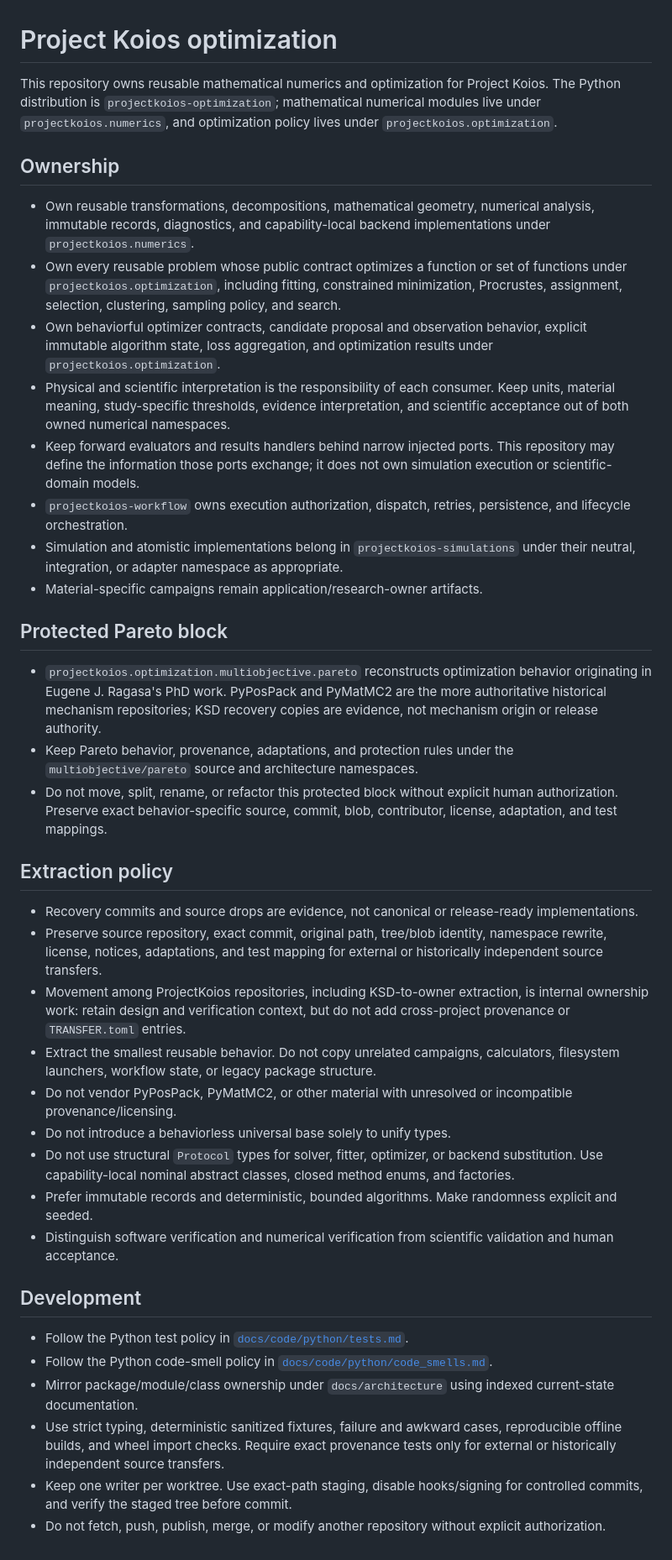
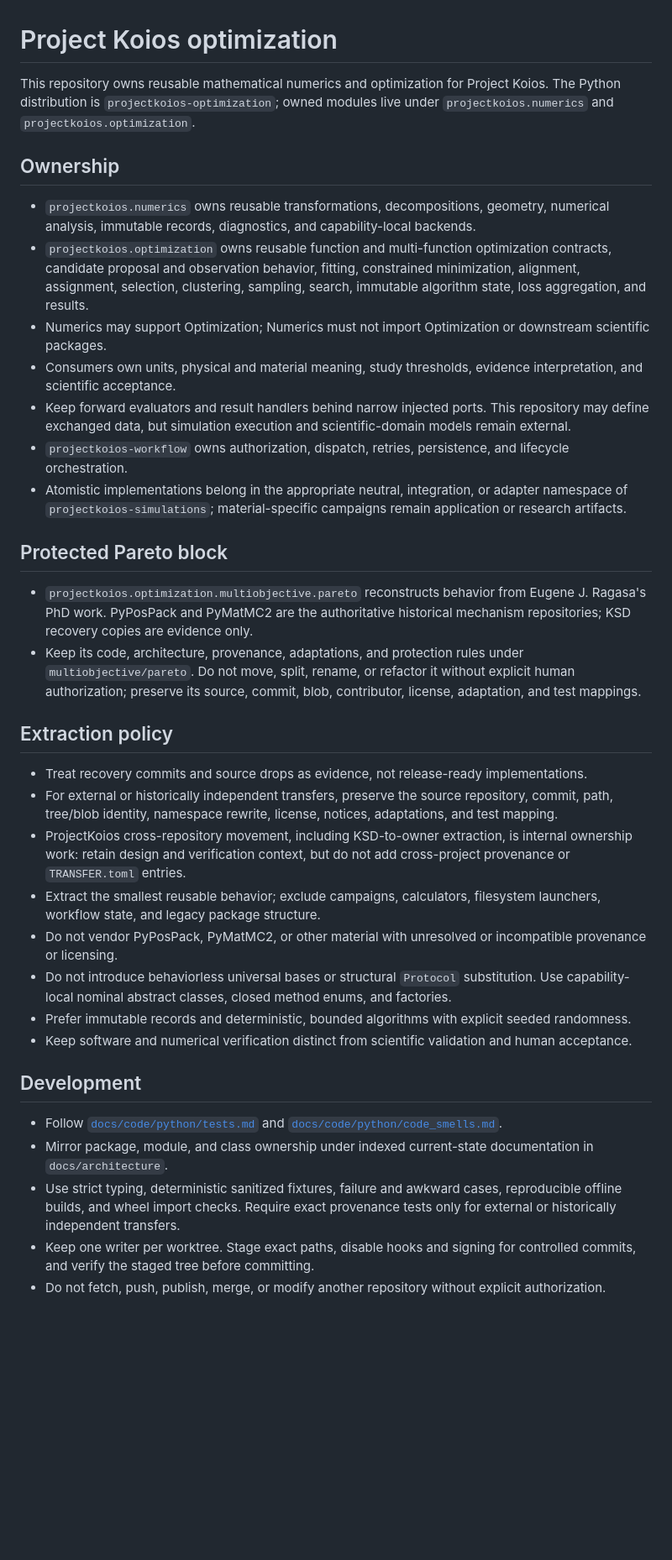
Before and after one commit to eragasa/projectkoios-optimization, a Markdown page: AGENTS.md, the part around the change. Shown at 84% size. Rendered like a GitHub page; blank space fills up the shorter version.

Commit message:
Clarify repository development policy

```diff
--- a/AGENTS.md
+++ b/AGENTS.md
@@ -1,47 +1,37 @@
 # Project Koios optimization
 
-This repository owns reusable mathematical numerics and optimization for Project Koios. The Python distribution is `projectkoios-optimization`; mathematical numerical modules live under `projectkoios.numerics`, and optimization policy lives under `projectkoios.optimization`.
+This repository owns reusable mathematical numerics and optimization for Project Koios. The Python distribution is `projectkoios-optimization`; owned modules live under `projectkoios.numerics` and `projectkoios.optimization`.
 
 ## Ownership
 
-- Own reusable transformations, decompositions, mathematical geometry, numerical analysis, immutable records, diagnostics, and capability-local backend implementations under `projectkoios.numerics`.
-- Own every reusable problem whose public contract optimizes a function or set of functions under `projectkoios.optimization`, including fitting, constrained minimization, Procrustes, assignment, selection, clustering, sampling policy, and search.
-- Own behaviorful optimizer contracts, candidate proposal and observation behavior, explicit immutable algorithm state, loss aggregation, and optimization results under `projectkoios.optimization`.
-- Physical and scientific interpretation is the responsibility of each consumer. Keep units, material meaning, study-specific thresholds, evidence interpretation, and scientific acceptance out of both owned numerical namespaces.
-- Keep forward evaluators and results handlers behind narrow injected ports. This repository may define the information those ports exchange; it does not own simulation execution or scientific-domain models.
-- `projectkoios-workflow` owns execution authorization, dispatch, retries, persistence, and lifecycle orchestration.
-- Simulation and atomistic implementations belong in `projectkoios-simulations` under their neutral, integration, or adapter namespace as appropriate.
-- Material-specific campaigns remain application/research-owner artifacts.
+- `projectkoios.numerics` owns reusable transformations, decompositions, geometry, numerical analysis, immutable records, diagnostics, and capability-local backends.
+- `projectkoios.optimization` owns reusable function and multi-function optimization contracts, candidate proposal and observation behavior, fitting, constrained minimization, alignment, assignment, selection, clustering, sampling, search, immutable algorithm state, loss aggregation, and results.
+- Numerics may support Optimization; Numerics must not import Optimization or downstream scientific packages.
+- Consumers own units, physical and material meaning, study thresholds, evidence interpretation, and scientific acceptance.
+- Keep forward evaluators and result handlers behind narrow injected ports. This repository may define exchanged data, but simulation execution and scientific-domain models remain external.
+- `projectkoios-workflow` owns authorization, dispatch, retries, persistence, and lifecycle orchestration.
+- Atomistic implementations belong in the appropriate neutral, integration, or adapter namespace of `projectkoios-simulations`; material-specific campaigns remain application or research artifacts.
 
 ## Protected Pareto block
 
-- `projectkoios.optimization.multiobjective.pareto` reconstructs optimization behavior
-  originating in Eugene J. Ragasa's PhD work. PyPosPack and PyMatMC2 are the more
-  authoritative historical mechanism repositories; KSD recovery copies are evidence,
-  not mechanism origin or release authority.
-- Keep Pareto behavior, provenance, adaptations, and protection rules under the
-  `multiobjective/pareto` source and architecture namespaces.
-- Do not move, split, rename, or refactor this protected block without explicit human
-  authorization. Preserve exact behavior-specific source, commit, blob, contributor,
-  license, adaptation, and test mappings.
+- `projectkoios.optimization.multiobjective.pareto` reconstructs behavior from Eugene J. Ragasa's PhD work. PyPosPack and PyMatMC2 are the authoritative historical mechanism repositories; KSD recovery copies are evidence only.
+- Keep its code, architecture, provenance, adaptations, and protection rules under `multiobjective/pareto`. Do not move, split, rename, or refactor it without explicit human authorization; preserve its source, commit, blob, contributor, license, adaptation, and test mappings.
 
 ## Extraction policy
 
-- Recovery commits and source drops are evidence, not canonical or release-ready implementations.
-- Preserve source repository, exact commit, original path, tree/blob identity, namespace rewrite, license, notices, adaptations, and test mapping for external or historically independent source transfers.
-- Movement among ProjectKoios repositories, including KSD-to-owner extraction, is internal ownership work: retain design and verification context, but do not add cross-project provenance or `TRANSFER.toml` entries.
-- Extract the smallest reusable behavior. Do not copy unrelated campaigns, calculators, filesystem launchers, workflow state, or legacy package structure.
-- Do not vendor PyPosPack, PyMatMC2, or other material with unresolved or incompatible provenance/licensing.
-- Do not introduce a behaviorless universal base solely to unify types.
-- Do not use structural `Protocol` types for solver, fitter, optimizer, or backend substitution. Use capability-local nominal abstract classes, closed method enums, and factories.
-- Prefer immutable records and deterministic, bounded algorithms. Make randomness explicit and seeded.
-- Distinguish software verification and numerical verification from scientific validation and human acceptance.
+- Treat recovery commits and source drops as evidence, not release-ready implementations.
+- For external or historically independent transfers, preserve the source repository, commit, path, tree/blob identity, namespace rewrite, license, notices, adaptations, and test mapping.
+- ProjectKoios cross-repository movement, including KSD-to-owner extraction, is internal ownership work: retain design and verification context, but do not add cross-project provenance or `TRANSFER.toml` entries.
+- Extract the smallest reusable behavior; exclude campaigns, calculators, filesystem launchers, workflow state, and legacy package structure.
+- Do not vendor PyPosPack, PyMatMC2, or other material with unresolved or incompatible provenance or licensing.
+- Do not introduce behaviorless universal bases or structural `Protocol` substitution. Use capability-local nominal abstract classes, closed method enums, and factories.
+- Prefer immutable records and deterministic, bounded algorithms with explicit seeded randomness.
+- Keep software and numerical verification distinct from scientific validation and human acceptance.
 
 ## Development
 
-- Follow the Python test policy in [`docs/code/python/tests.md`](docs/code/python/tests.md).
-- Follow the Python code-smell policy in [`docs/code/python/code_smells.md`](docs/code/python/code_smells.md).
-- Mirror package/module/class ownership under `docs/architecture` using indexed current-state documentation.
-- Use strict typing, deterministic sanitized fixtures, failure and awkward cases, reproducible offline builds, and wheel import checks. Require exact provenance tests only for external or historically independent source transfers.
-- Keep one writer per worktree. Use exact-path staging, disable hooks/signing for controlled commits, and verify the staged tree before commit.
+- Follow [`docs/code/python/tests.md`](docs/code/python/tests.md) and [`docs/code/python/code_smells.md`](docs/code/python/code_smells.md).
+- Mirror package, module, and class ownership under indexed current-state documentation in `docs/architecture`.
+- Use strict typing, deterministic sanitized fixtures, failure and awkward cases, reproducible offline builds, and wheel import checks. Require exact provenance tests only for external or historically independent transfers.
+- Keep one writer per worktree. Stage exact paths, disable hooks and signing for controlled commits, and verify the staged tree before committing.
 - Do not fetch, push, publish, merge, or modify another repository without explicit authorization.
```
Also changed, not shown: 2 other files.
